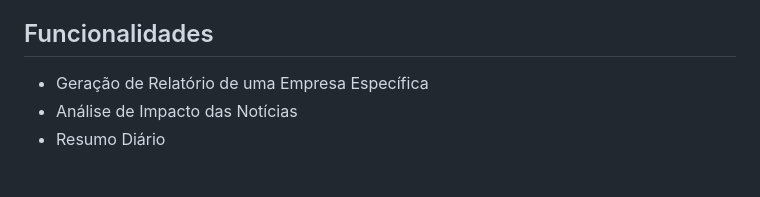
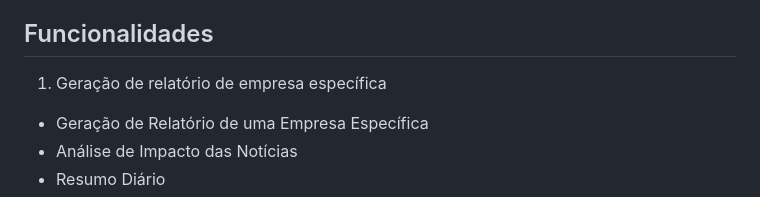
Before and after one commit to rafaelgutierres049/Relatorio-IAGen, a Markdown page: README.md, the part around the change. GitHub-like rendering; blank space fills up the shorter version.

```diff
--- a/README.md
+++ b/README.md
@@ -2,6 +2,7 @@
 Este sistema foi desenvolvido para fornecer análises detalhadas e comparações de ações listadas na B3, com base em dados históricos e notícias do mercado. Utilizando IA Generativa, o sistema gera relatórios personalizados para investidores e compara o desempenho de diferentes ações, fornecendo recomendações e previsões de mercado.
 
 ## Funcionalidades
+1. Geração de relatório de empresa específica
 - Geração de Relatório de uma Empresa Específica
 - Análise de Impacto das Notícias
 - Resumo Diário
```
